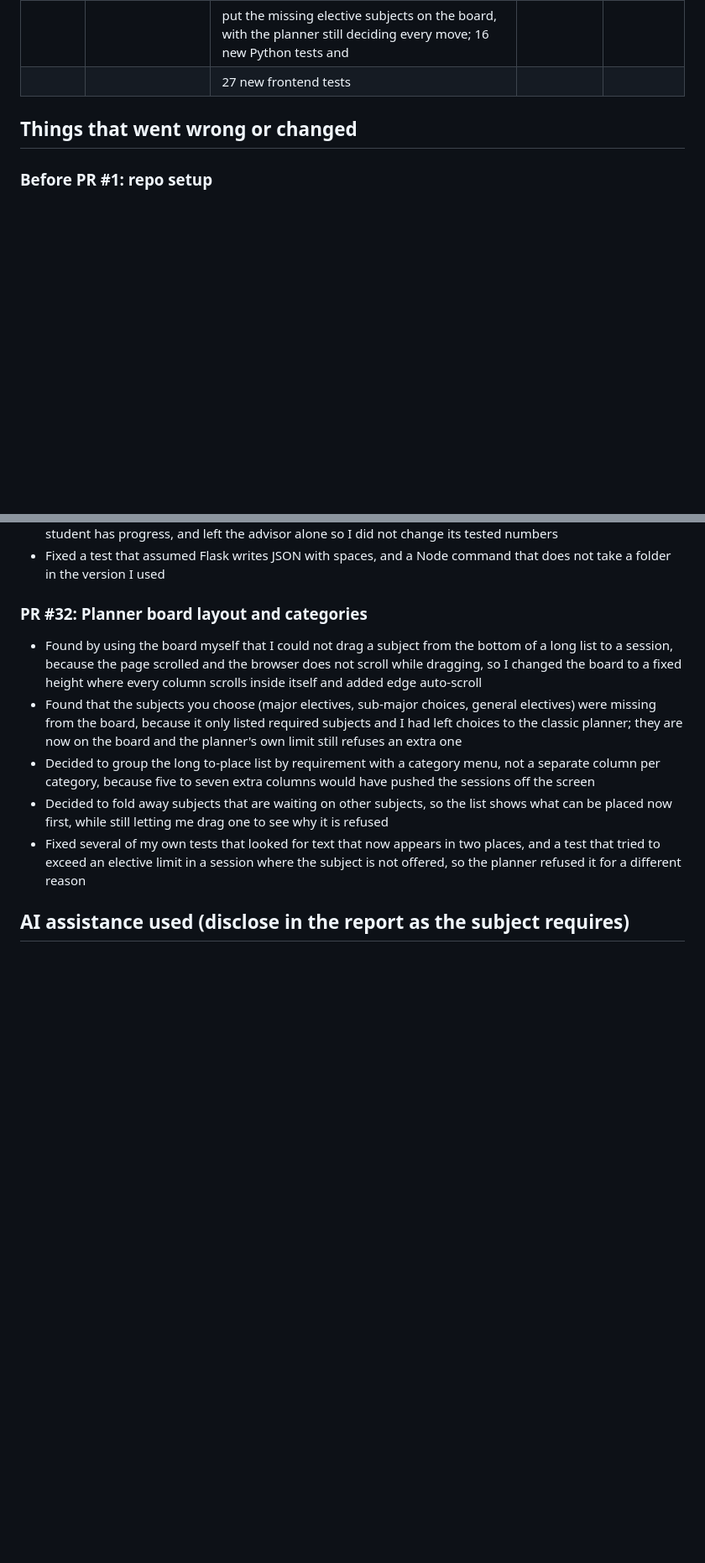
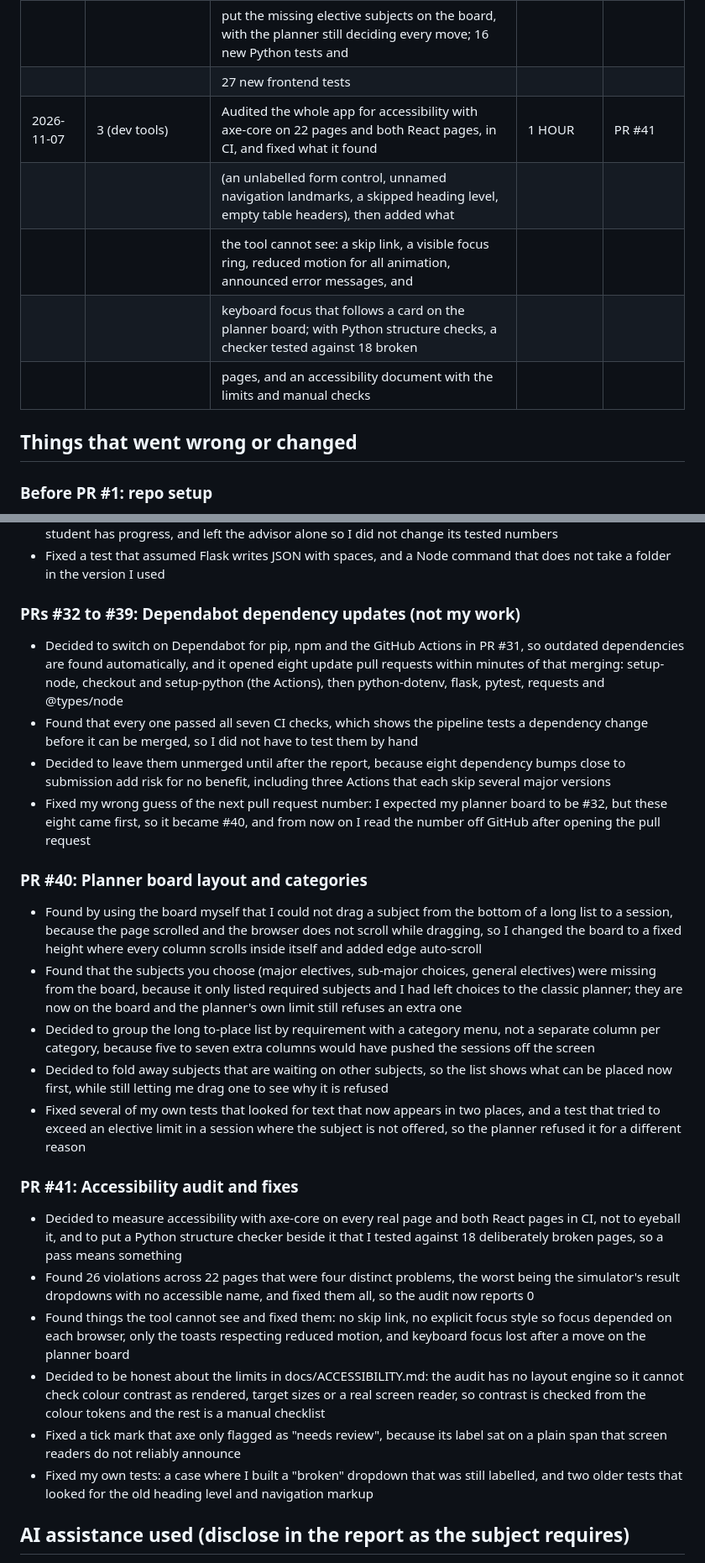
Before and after one commit to AlexChoi2004/enrolment-hub, a Markdown page: docs/EVIDENCE_LOG.md, 2 parts joined by grey strips. Shown at 84% size. GitHub-like rendering; blank space fills up the shorter version.

Commit message:
docs: correct pull request numbers and log the accessibility work in evidence log

```diff
--- a/docs/EVIDENCE_LOG.md
+++ b/docs/EVIDENCE_LOG.md
@@ -107,7 +107,11 @@ Goals: 1 ethics, 2 security, 3 dev tools, 4 other
 |            |               | added edge auto-scroll while dragging, a filter, a category menu and requirement groups with choose-N-more hints, and    |        |        |
 |            |               | put the missing elective subjects on the board, with the planner still deciding every move; 16 new Python tests and      |        |        |
 |            |               | 27 new frontend tests                                                                                                    |        |        |
-
+| 2026-11-07 | 3 (dev tools) | Audited the whole app for accessibility with axe-core on 22 pages and both React pages, in CI, and fixed what it found   | 1 HOUR | PR #41 |
+|            |               | (an unlabelled form control, unnamed navigation landmarks, a skipped heading level, empty table headers), then added what|        |        |
+|            |               | the tool cannot see: a skip link, a visible focus ring, reduced motion for all animation, announced error messages, and  |        |        |
+|            |               | keyboard focus that follows a card on the planner board; with Python structure checks, a checker tested against 18 broken|        |        |
+|            |               | pages, and an accessibility document with the limits and manual checks                                                   |        |        |
 
 ## Things that went wrong or changed
 
@@ -400,13 +404,27 @@ Goals: 1 ethics, 2 security, 3 dev tools, 4 other
 - Found that the swap advisor's graduation formula projects a student with no enrolments two sessions late, used a corrected formula on the dashboard with a test that it agrees with the swap advice where the student has progress, and left the advisor alone so I did not change its tested numbers
 - Fixed a test that assumed Flask writes JSON with spaces, and a Node command that does not take a folder in the version I used
 
-### PR #32: Planner board layout and categories
+### PRs #32 to #39: Dependabot dependency updates (not my work)
+- Decided to switch on Dependabot for pip, npm and the GitHub Actions in PR #31, so outdated dependencies are found automatically, and it opened eight update pull requests within minutes of that merging: setup-node, checkout and setup-python (the Actions), then python-dotenv, flask, pytest, requests and @types/node
+- Found that every one passed all seven CI checks, which shows the pipeline tests a dependency change before it can be merged, so I did not have to test them by hand
+- Decided to leave them unmerged until after the report, because eight dependency bumps close to submission add risk for no benefit, including three Actions that each skip several major versions
+- Fixed my wrong guess of the next pull request number: I expected my planner board to be #32, but these eight came first, so it became #40, and from now on I read the number off GitHub after opening the pull request
+
+### PR #40: Planner board layout and categories
 - Found by using the board myself that I could not drag a subject from the bottom of a long list to a session, because the page scrolled and the browser does not scroll while dragging, so I changed the board to a fixed height where every column scrolls inside itself and added edge auto-scroll
 - Found that the subjects you choose (major electives, sub-major choices, general electives) were missing from the board, because it only listed required subjects and I had left choices to the classic planner; they are now on the board and the planner's own limit still refuses an extra one
 - Decided to group the long to-place list by requirement with a category menu, not a separate column per category, because five to seven extra columns would have pushed the sessions off the screen
 - Decided to fold away subjects that are waiting on other subjects, so the list shows what can be placed now first, while still letting me drag one to see why it is refused
 - Fixed several of my own tests that looked for text that now appears in two places, and a test that tried to exceed an elective limit in a session where the subject is not offered, so the planner refused it for a different reason
 
+### PR #41: Accessibility audit and fixes
+- Decided to measure accessibility with axe-core on every real page and both React pages in CI, not to eyeball it, and to put a Python structure checker beside it that I tested against 18 deliberately broken pages, so a pass means something
+- Found 26 violations across 22 pages that were four distinct problems, the worst being the simulator's result dropdowns with no accessible name, and fixed them all, so the audit now reports 0
+- Found things the tool cannot see and fixed them: no skip link, no explicit focus style so focus depended on each browser, only the toasts respecting reduced motion, and keyboard focus lost after a move on the planner board
+- Decided to be honest about the limits in docs/ACCESSIBILITY.md: the audit has no layout engine so it cannot check colour contrast as rendered, target sizes or a real screen reader, so contrast is checked from the colour tokens and the rest is a manual checklist
+- Fixed a tick mark that axe only flagged as "needs review", because its label sat on a plain span that screen readers do not reliably announce
+- Fixed my own tests: a case where I built a "broken" dropdown that was still labelled, and two older tests that looked for the old heading level and navigation markup
+
 ## AI assistance used (disclose in the report as the subject requires)
 - Schema, seed data, tests and catalogue code were drafted with Claude. I reviewed, ran and committed each chunk myself.
 - Code, tests and wording were drafted with Claude. I reviewed, ran and committed each chunk myself, and fixed several issues along the way (a missing template,
```
Also changed, not shown: other parts of docs/EVIDENCE_LOG.md (+1 -1 lines).
